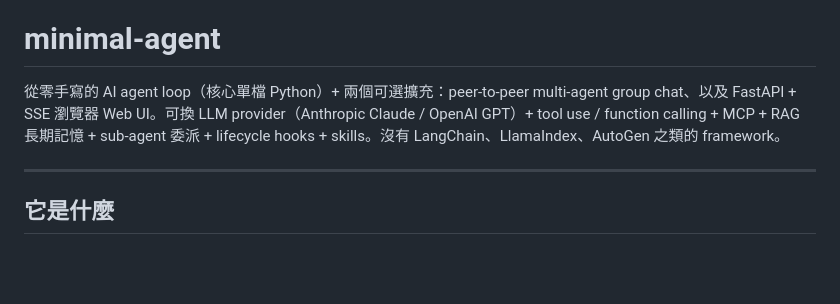
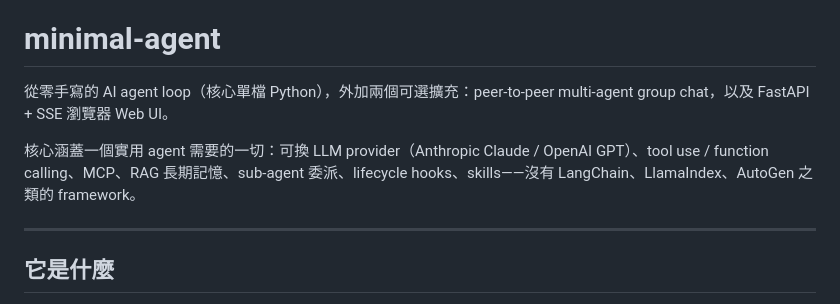
Before and after one commit to codereindeer-dev/minimal-agent, a Markdown page: README.zh-TW.md, the part around the change. GitHub-like rendering; blank space fills up the shorter version.

```diff
--- a/README.zh-TW.md
+++ b/README.zh-TW.md
@@ -2,7 +2,9 @@
 
 # minimal-agent
 
-從零手寫的 AI agent loop（核心單檔 Python）+ 兩個可選擴充：peer-to-peer multi-agent group chat、以及 FastAPI + SSE 瀏覽器 Web UI。可換 LLM provider（Anthropic Claude / OpenAI GPT）+ tool use / function calling + MCP + RAG 長期記憶 + sub-agent 委派 + lifecycle hooks + skills。沒有 LangChain、LlamaIndex、AutoGen 之類的 framework。
+從零手寫的 AI agent loop（核心單檔 Python），外加兩個可選擴充：peer-to-peer multi-agent group chat，以及 FastAPI + SSE 瀏覽器 Web UI。
+
+核心涵蓋一個實用 agent 需要的一切：可換 LLM provider（Anthropic Claude / OpenAI GPT）、tool use / function calling、MCP、RAG 長期記憶、sub-agent 委派、lifecycle hooks、skills——沒有 LangChain、LlamaIndex、AutoGen 之類的 framework。
 
 ---
 
```
Also changed, not shown: README.md (+3 -1 lines).
